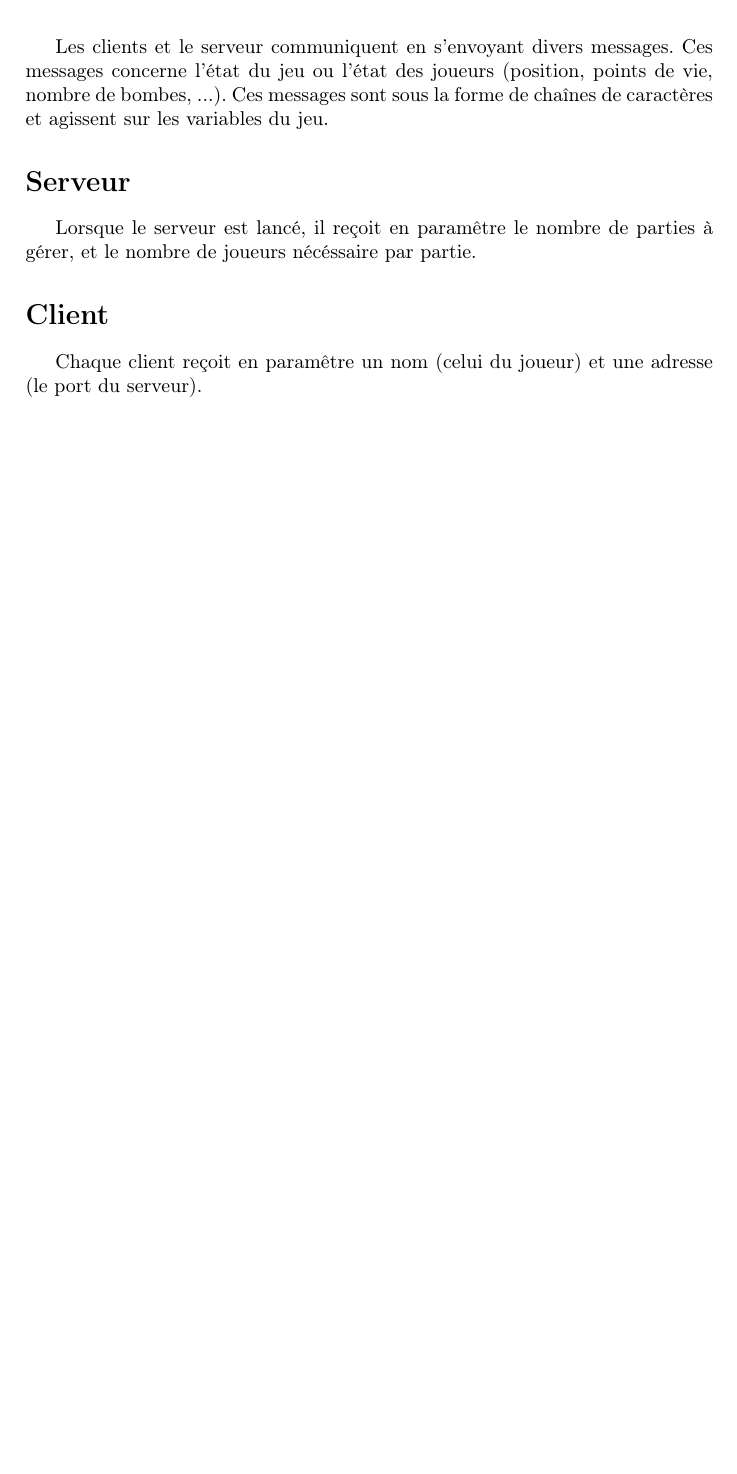
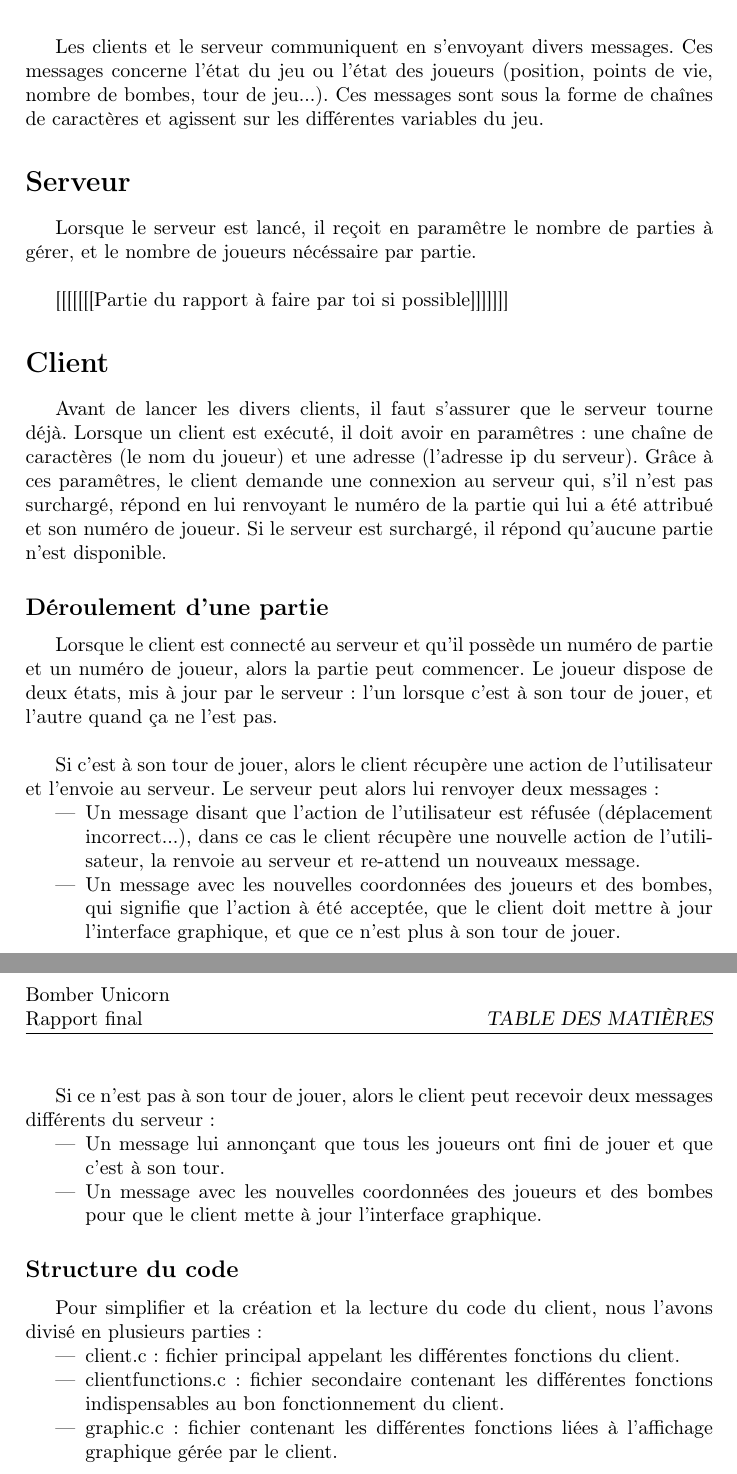
Before and after one commit to Slayerxoxo/Reseau_Project, a LaTeX document (report/main.tex, which reads report/developpement.tex): part of page 6 of 7 before the commit and two parts of pages 6 and 7 of 8 after it, the two joined at a grey line, cut so that both start at the same text, the shorter picture padded with empty space. Compiled offline with pdfLaTeX.

Commit message:
maj rapport partie 2

```diff
--- a/report/developpement.tex
+++ b/report/developpement.tex
@@ -1,11 +1,40 @@
-	Les clients et le serveur communiquent en s'envoyant divers messages. Ces messages concerne l'état du jeu ou l'état des joueurs (position, points de vie, nombre de bombes, ...). Ces messages sont sous la forme de chaînes de caractères et agissent sur les variables du jeu.
+	Les clients et le serveur communiquent en s'envoyant divers messages. Ces messages concerne l'état du jeu ou l'état des joueurs (position, points de vie, nombre de bombes, tour de jeu...). Ces messages sont sous la forme de chaînes de caractères et agissent sur les différentes variables du jeu.
 
 \section*{Serveur}
 \addcontentsline{toc}{section}{\protect\numberline{}Serveur}
 
-Lorsque le serveur est lancé, il reçoit en paramêtre le nombre de parties à gérer, et le nombre de joueurs nécéssaire par partie.
+Lorsque le serveur est lancé, il reçoit en paramêtre le nombre de parties à gérer, et le nombre de joueurs nécéssaire par partie. \\
+
+[[[[[[[Partie du rapport à faire par toi si possible]]]]]]]
 
 \section*{Client}
 \addcontentsline{toc}{section}{\protect\numberline{}Client}
 
-Chaque client reçoit en paramêtre un nom (celui du joueur) et une adresse (le port du serveur).
+Avant de lancer les divers clients, il faut s'assurer que le serveur tourne déjà. Lorsque un client est exécuté, il doit avoir en paramêtres : une chaîne de caractères (le nom du joueur) et une adresse (l'adresse ip du serveur). Grâce à ces paramêtres, le client demande une connexion au serveur qui, s'il n'est pas surchargé, répond en lui renvoyant le numéro de la partie qui lui a été attribué et son numéro de joueur. Si le serveur est surchargé, il répond qu'aucune partie n'est disponible.
+
+\subsection*{Déroulement d'une partie}
+\addcontentsline{toc}{subsection}{\protect\numberline{}Déroulement d'une partie}
+
+Lorsque le client est connecté au serveur et qu'il possède un numéro de partie et un numéro de joueur, alors la partie peut commencer. Le joueur dispose de deux états, mis à jour par le serveur : l'un lorsque c'est à son tour de jouer, et l'autre quand ça ne l'est pas.\\
+
+Si c'est à son tour de jouer, alors le client récupère une action de l'utilisateur et l'envoie au serveur. Le serveur peut alors lui renvoyer deux messages :
+\begin{itemize}
+	\item Un message disant que l'action de l'utilisateur est réfusée (déplacement incorrect...), dans ce cas le client récupère une nouvelle action de l'utilisateur, la renvoie au serveur et re-attend un nouveaux message.
+	\item Un message avec les nouvelles coordonnées des joueurs et des bombes, qui signifie que l'action à été acceptée, que le client doit mettre à jour l'interface graphique, et que ce n'est plus à son tour de jouer.
+\end{itemize}
+
+Si ce n'est pas à son tour de jouer, alors le client peut recevoir deux messages différents du serveur :
+\begin{itemize}
+	\item Un message lui annonçant que tous les joueurs ont fini de jouer et que c'est à son tour.
+	\item Un message avec les nouvelles coordonnées des joueurs et des bombes pour que le client mette à jour l'interface graphique.
+\end{itemize}
+
+\subsection*{Structure du code}
+\addcontentsline{toc}{subsection}{\protect\numberline{}Structure du code}
+
+Pour simplifier et la création et la lecture du code du client, nous l'avons divisé en plusieurs parties :
+\begin{itemize}
+	\item client.c : fichier principal appelant les différentes fonctions du client.
+	\item clientfunctions.c : fichier secondaire contenant les différentes fonctions indispensables au bon fonctionnement du client.
+	\item graphic.c : fichier contenant les différentes fonctions liées à l'affichage graphique gérée par le client.
+\end{itemize}
```
Also changed, not shown: report/conception.tex (+5 -7 lines), report/Figures/mapSprite.png (added), report/main.pdf, 1 other file.
